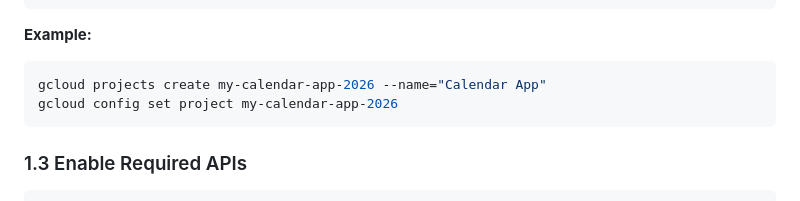
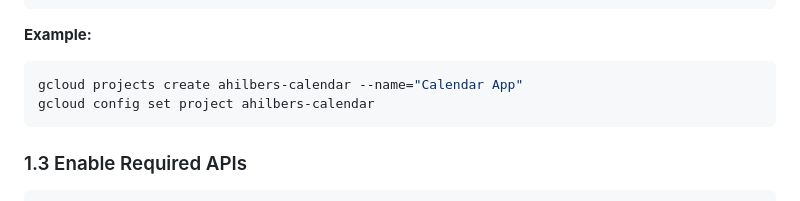
Before and after one commit to ahilbers/calendar, a Markdown page: DEPLOYMENT.md, the part around the change. Drawn GitHub-style.

Commit message:
update project name

````diff
--- a/DEPLOYMENT.md
+++ b/DEPLOYMENT.md
@@ -46,8 +46,8 @@ gcloud config set project PROJECT_ID
 
 **Example:**
 ```bash
-gcloud projects create my-calendar-app-2026 --name="Calendar App"
-gcloud config set project my-calendar-app-2026
+gcloud projects create ahilbers-calendar --name="Calendar App"
+gcloud config set project ahilbers-calendar
 ```
 
 ### 1.3 Enable Required APIs
````
